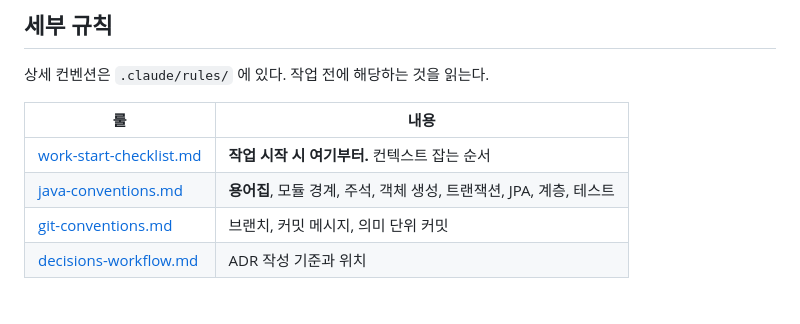
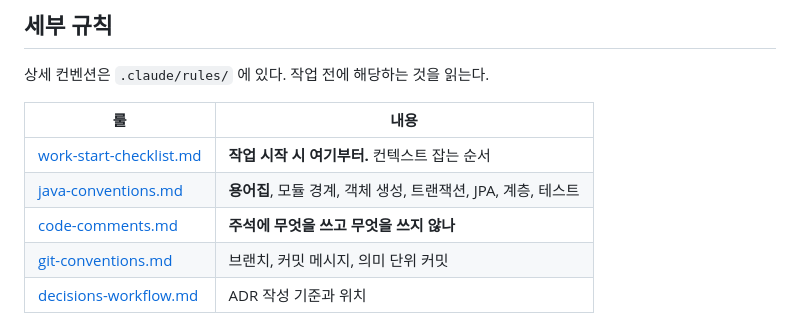
Before and after one commit to ldhbenecia/nine-mens-morris, a Markdown page: CLAUDE.md, the part around the change. GitHub-like rendering.

```diff
--- a/CLAUDE.md
+++ b/CLAUDE.md
@@ -141,7 +141,8 @@ docker compose up            # 앱 + MySQL
 | 룰 | 내용 |
 | --- | --- |
 | [work-start-checklist.md](.claude/rules/work-start-checklist.md) | **작업 시작 시 여기부터.** 컨텍스트 잡는 순서 |
-| [java-conventions.md](.claude/rules/java-conventions.md) | **용어집**, 모듈 경계, 주석, 객체 생성, 트랜잭션, JPA, 계층, 테스트 |
+| [java-conventions.md](.claude/rules/java-conventions.md) | **용어집**, 모듈 경계, 객체 생성, 트랜잭션, JPA, 계층, 테스트 |
+| [code-comments.md](.claude/rules/code-comments.md) | **주석에 무엇을 쓰고 무엇을 쓰지 않나** |
 | [git-conventions.md](.claude/rules/git-conventions.md) | 브랜치, 커밋 메시지, 의미 단위 커밋 |
 | [decisions-workflow.md](.claude/rules/decisions-workflow.md) | ADR 작성 기준과 위치 |
 
```
Also changed, not shown: .claude/rules/code-comments.md (added, +50 -0 lines), .claude/rules/java-conventions.md (+1 -11 lines).
